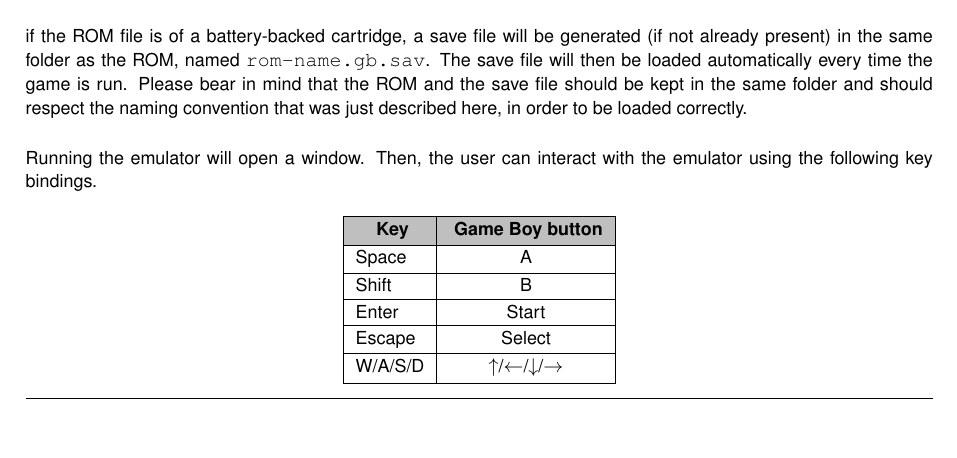
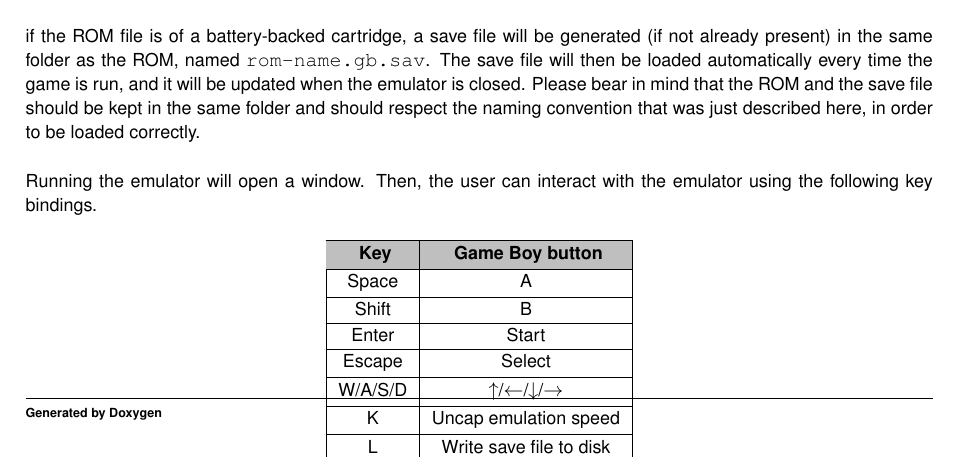
Before and after one commit to P2-718na/gameboy-emulator, a LaTeX book (latex/refman.tex, which reads latex/md_README.tex): part of page 11 of 25, cut so that both start at the same text, the shorter picture padded with empty space. Compiled offline with pdfLaTeX.

Commit message:
Deploying to gh-pages from @ P2-718na/gameboy-emulator@41414a67903e6703c11b19a0f9b6d5d839dda832 🚀

```diff
--- a/latex/md_README.tex
+++ b/latex/md_README.tex
@@ -100,7 +100,7 @@ The standalone emulator should be called with exactly one parameter\+: the path
 \DoxyCodeLine{./emulator\ rom-\/name.gb}
 
 \end{DoxyCode}
- if the ROM file is of a battery-\/backed cartridge, a save file will be generated (if not already present) in the same folder as the ROM, named {\ttfamily rom-\/name.\+gb.\+sav}. The save file will then be loaded automatically every time the game is run. Please bear in mind that the ROM and the save file should be kept in the same folder and should respect the naming convention that was just described here, in order to be loaded correctly.
+ if the ROM file is of a battery-\/backed cartridge, a save file will be generated (if not already present) in the same folder as the ROM, named {\ttfamily rom-\/name.\+gb.\+sav}. The save file will then be loaded automatically every time the game is run, and it will be updated when the emulator is closed. Please bear in mind that the ROM and the save file should be kept in the same folder and should respect the naming convention that was just described here, in order to be loaded correctly.
 
 Running the emulator will open a window. Then, the user can interact with the emulator using the following key bindings.
 
@@ -114,11 +114,13 @@ Running the emulator will open a window. Then, the user can interact with the em
 \hline
 \PBS\centering \cellcolor{\tableheadbgcolor}\textbf{ Key   }&\PBS\centering \cellcolor{\tableheadbgcolor}\textbf{ Game Boy button    }\\\cline{1-2}
 \endhead
-Space   &\PBS\centering A    \\\cline{1-2}
-Shift   &\PBS\centering B    \\\cline{1-2}
-Enter   &\PBS\centering Start    \\\cline{1-2}
-Escape   &\PBS\centering Select    \\\cline{1-2}
-W/\+A/\+S/D   &\PBS\centering {$\uparrow$}/{$\leftarrow$}/{$\downarrow$}/{$\rightarrow$}   \\\cline{1-2}
+\PBS\centering Space   &\PBS\centering A    \\\cline{1-2}
+\PBS\centering Shift   &\PBS\centering B    \\\cline{1-2}
+\PBS\centering Enter   &\PBS\centering Start    \\\cline{1-2}
+\PBS\centering Escape   &\PBS\centering Select    \\\cline{1-2}
+\PBS\centering W/\+A/\+S/D   &\PBS\centering {$\uparrow$}/{$\leftarrow$}/{$\downarrow$}/{$\rightarrow$}    \\\cline{1-2}
+\PBS\centering K   &\PBS\centering Uncap emulation speed    \\\cline{1-2}
+\PBS\centering L   &\PBS\centering Write save file to disk   \\\cline{1-2}
 \end{longtabu}
 \hypertarget{md_README_autotoc_md11}{}\doxysubsection{Tests}\label{md_README_autotoc_md11}
 Here I am using the \href{https://github.com/doctest/doctest}{\texttt{ Doctest}} library to run tests. Currently, the tests consist of a subset of \href{https://gbdev.gg8.se/wiki/articles/Test_ROMs}{\texttt{ Blargg\textquotesingle{}s test ROMs}} and a series of unit tests written by me. Not all methods are tested, but asserts are added throughout the entire code base to check for possible mistakes in the development phase.
```
Also changed, not shown: 1 other file.
